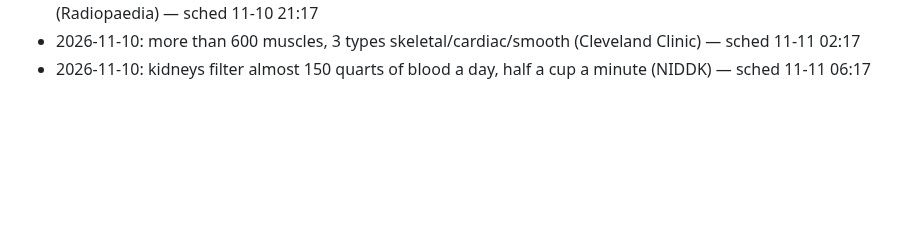
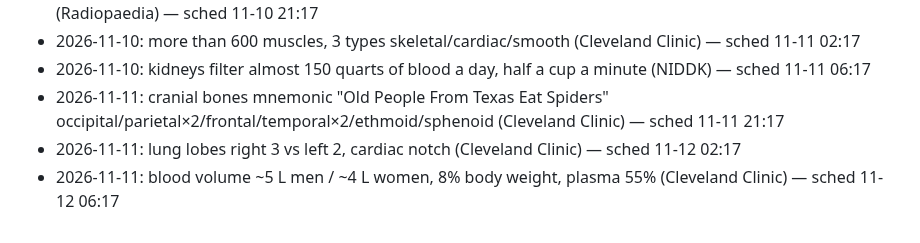
Before and after one commit to ituraev97/bookplume-media, a Markdown page: pins/pins_log.md, the part around the change. Drawn GitHub-style; blank space fills up the shorter version.

Commit message:
pins log: 2026-11-11
Co-Authored-By: Claude Opus 5.5 <noreply@anthropic.com>
Claude-Session: https://claude.ai/code/session_01KDki9BznQpZsyG2CdAbTga

```diff
--- a/pins/pins_log.md
+++ b/pins/pins_log.md
@@ -36,3 +36,6 @@
 - 2026-11-10: tarsal bones mnemonic "Tiger Cub Needs MILC" talus/calcaneus/navicular/3 cuneiforms/cuboid (Radiopaedia) — sched 11-10 21:17
 - 2026-11-10: more than 600 muscles, 3 types skeletal/cardiac/smooth (Cleveland Clinic) — sched 11-11 02:17
 - 2026-11-10: kidneys filter almost 150 quarts of blood a day, half a cup a minute (NIDDK) — sched 11-11 06:17
+- 2026-11-11: cranial bones mnemonic "Old People From Texas Eat Spiders" occipital/parietal×2/frontal/temporal×2/ethmoid/sphenoid (Cleveland Clinic) — sched 11-11 21:17
+- 2026-11-11: lung lobes right 3 vs left 2, cardiac notch (Cleveland Clinic) — sched 11-12 02:17
+- 2026-11-11: blood volume ~5 L men / ~4 L women, 8% body weight, plasma 55% (Cleveland Clinic) — sched 11-12 06:17
```
